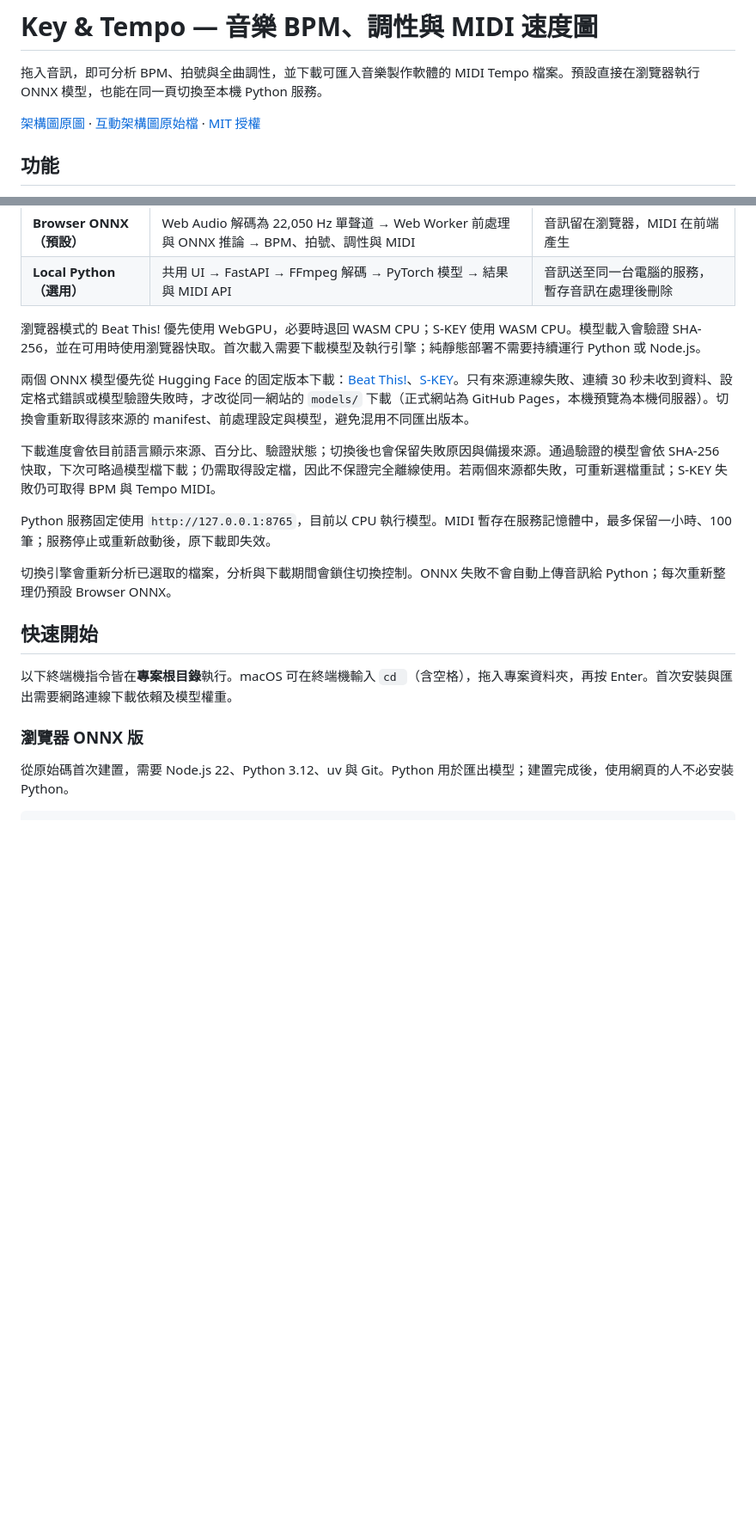
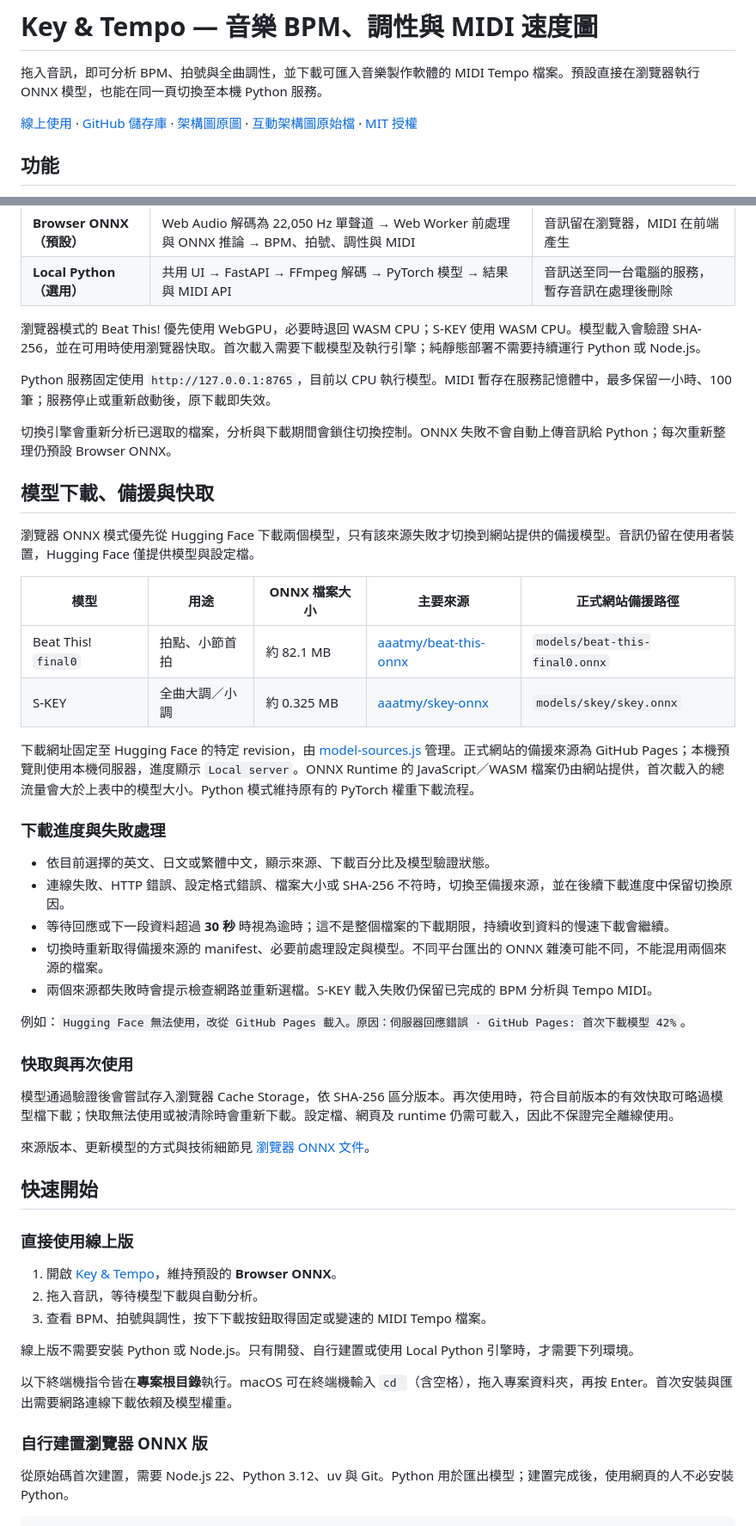
Before and after one commit to Hikari-Tsai/music-detection, a Markdown page: README.md, 2 parts joined by grey strips. Shown at 86% size. Rendered like a GitHub page; blank space fills up the shorter version.

Commit message:
docs: update README for model hosting and staging workflow

```diff
--- a/README.md
+++ b/README.md
@@ -4,7 +4,7 @@
 
 拖入音訊，即可分析 BPM、拍號與全曲調性，並下載可匯入音樂製作軟體的 MIDI Tempo 檔案。預設直接在瀏覽器執行 ONNX 模型，也能在同一頁切換至本機 Python 服務。
 
-[架構圖原圖](docs/diagrams/key-tempo-system.webp) · [互動架構圖原始檔](docs/diagrams/key-tempo-architecture.html) · [MIT 授權](LICENSE)
+[線上使用](https://hikari-tsai.github.io/music-detection/) · [GitHub 儲存庫](https://github.com/Hikari-Tsai/music-detection) · [架構圖原圖](docs/diagrams/key-tempo-system.webp) · [互動架構圖原始檔](docs/diagrams/key-tempo-architecture.html) · [MIT 授權](LICENSE)
 
 ## 功能
 
@@ -26,19 +26,50 @@
 
 瀏覽器模式的 Beat This! 優先使用 WebGPU，必要時退回 WASM CPU；S-KEY 使用 WASM CPU。模型載入會驗證 SHA-256，並在可用時使用瀏覽器快取。首次載入需要下載模型及執行引擎；純靜態部署不需要持續運行 Python 或 Node.js。
 
-兩個 ONNX 模型優先從 Hugging Face 的固定版本下載：[Beat This!](https://huggingface.co/aaatmy/beat-this-onnx)、[S-KEY](https://huggingface.co/aaatmy/skey-onnx)。只有來源連線失敗、連續 30 秒未收到資料、設定格式錯誤或模型驗證失敗時，才改從同一網站的 `models/` 下載（正式網站為 GitHub Pages，本機預覽為本機伺服器）。切換會重新取得該來源的 manifest、前處理設定與模型，避免混用不同匯出版本。
-
-下載進度會依目前語言顯示來源、百分比、驗證狀態；切換後也會保留失敗原因與備援來源。通過驗證的模型會依 SHA-256 快取，下次可略過模型檔下載；仍需取得設定檔，因此不保證完全離線使用。若兩個來源都失敗，可重新選檔重試；S-KEY 失敗仍可取得 BPM 與 Tempo MIDI。
-
 Python 服務固定使用 `http://127.0.0.1:8765`，目前以 CPU 執行模型。MIDI 暫存在服務記憶體中，最多保留一小時、100 筆；服務停止或重新啟動後，原下載即失效。
 
 切換引擎會重新分析已選取的檔案，分析與下載期間會鎖住切換控制。ONNX 失敗不會自動上傳音訊給 Python；每次重新整理仍預設 Browser ONNX。
 
+## 模型下載、備援與快取
+
+瀏覽器 ONNX 模式優先從 Hugging Face 下載兩個模型，只有該來源失敗才切換到網站提供的備援模型。音訊仍留在使用者裝置，Hugging Face 僅提供模型與設定檔。
+
+| 模型 | 用途 | ONNX 檔案大小 | 主要來源 | 正式網站備援路徑 |
+| --- | --- | --- | --- | --- |
+| Beat This! `final0` | 拍點、小節首拍 | 約 82.1 MB | [aaatmy/beat-this-onnx](https://huggingface.co/aaatmy/beat-this-onnx) | `models/beat-this-final0.onnx` |
+| S-KEY | 全曲大調／小調 | 約 0.325 MB | [aaatmy/skey-onnx](https://huggingface.co/aaatmy/skey-onnx) | `models/skey/skey.onnx` |
+
+下載網址固定至 Hugging Face 的特定 revision，由 [model-sources.js](frontend/inference/model-sources.js) 管理。正式網站的備援來源為 GitHub Pages；本機預覽則使用本機伺服器，進度顯示 `Local server`。ONNX Runtime 的 JavaScript／WASM 檔案仍由網站提供，首次載入的總流量會大於上表中的模型大小。Python 模式維持原有的 PyTorch 權重下載流程。
+
+### 下載進度與失敗處理
+
+- 依目前選擇的英文、日文或繁體中文，顯示來源、下載百分比及模型驗證狀態。
+- 連線失敗、HTTP 錯誤、設定格式錯誤、檔案大小或 SHA-256 不符時，切換至備援來源，並在後續下載進度中保留切換原因。
+- 等待回應或下一段資料超過 **30 秒** 時視為逾時；這不是整個檔案的下載期限，持續收到資料的慢速下載會繼續。
+- 切換時重新取得備援來源的 manifest、必要前處理設定與模型。不同平台匯出的 ONNX 雜湊可能不同，不能混用兩個來源的檔案。
+- 兩個來源都失敗時會提示檢查網路並重新選檔。S-KEY 載入失敗仍保留已完成的 BPM 分析與 Tempo MIDI。
+
+例如：`Hugging Face 無法使用，改從 GitHub Pages 載入。原因：伺服器回應錯誤 · GitHub Pages: 首次下載模型 42%`。
+
+### 快取與再次使用
+
+模型通過驗證後會嘗試存入瀏覽器 Cache Storage，依 SHA-256 區分版本。再次使用時，符合目前版本的有效快取可略過模型檔下載；快取無法使用或被清除時會重新下載。設定檔、網頁及 runtime 仍需可載入，因此不保證完全離線使用。
+
+來源版本、更新模型的方式與技術細節見 [瀏覽器 ONNX 文件](docs/browser.md)。
+
 ## 快速開始
+
+### 直接使用線上版
+
+1. 開啟 [Key & Tempo](https://hikari-tsai.github.io/music-detection/)，維持預設的 **Browser ONNX**。
+2. 拖入音訊，等待模型下載與自動分析。
+3. 查看 BPM、拍號與調性，按下下載按鈕取得固定或變速的 MIDI Tempo 檔案。
+
+線上版不需要安裝 Python 或 Node.js。只有開發、自行建置或使用 Local Python 引擎時，才需要下列環境。
 
 以下終端機指令皆在**專案根目錄**執行。macOS 可在終端機輸入 `cd `（含空格），拖入專案資料夾，再按 Enter。首次安裝與匯出需要網路連線下載依賴及模型權重。
 
-### 瀏覽器 ONNX 版
+### 自行建置瀏覽器 ONNX 版
 
 從原始碼首次建置，需要 Node.js 22、Python 3.12、uv 與 Git。Python 用於匯出模型；建置完成後，使用網頁的人不必安裝 Python。
 
```
Also changed, not shown: other parts of README.md (+26 -5 lines).
